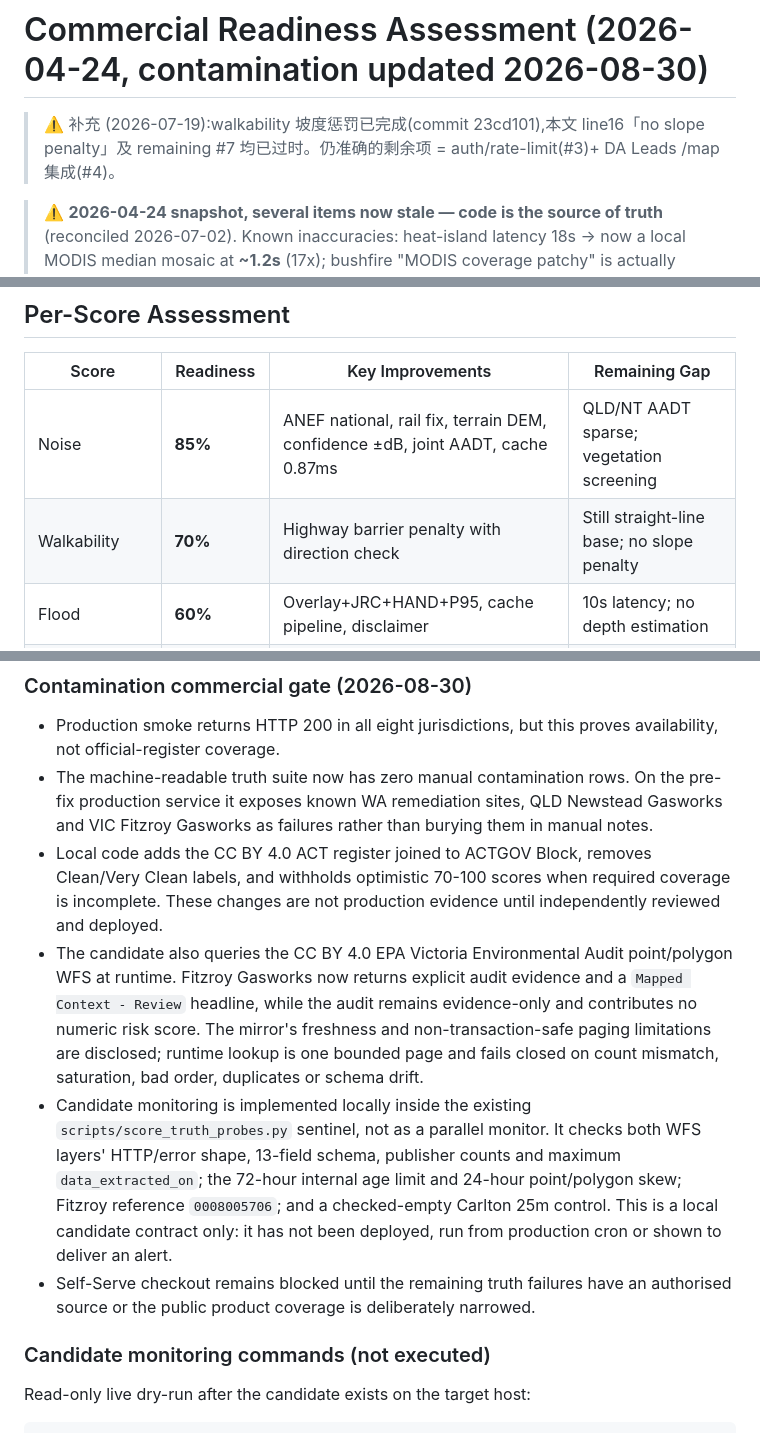
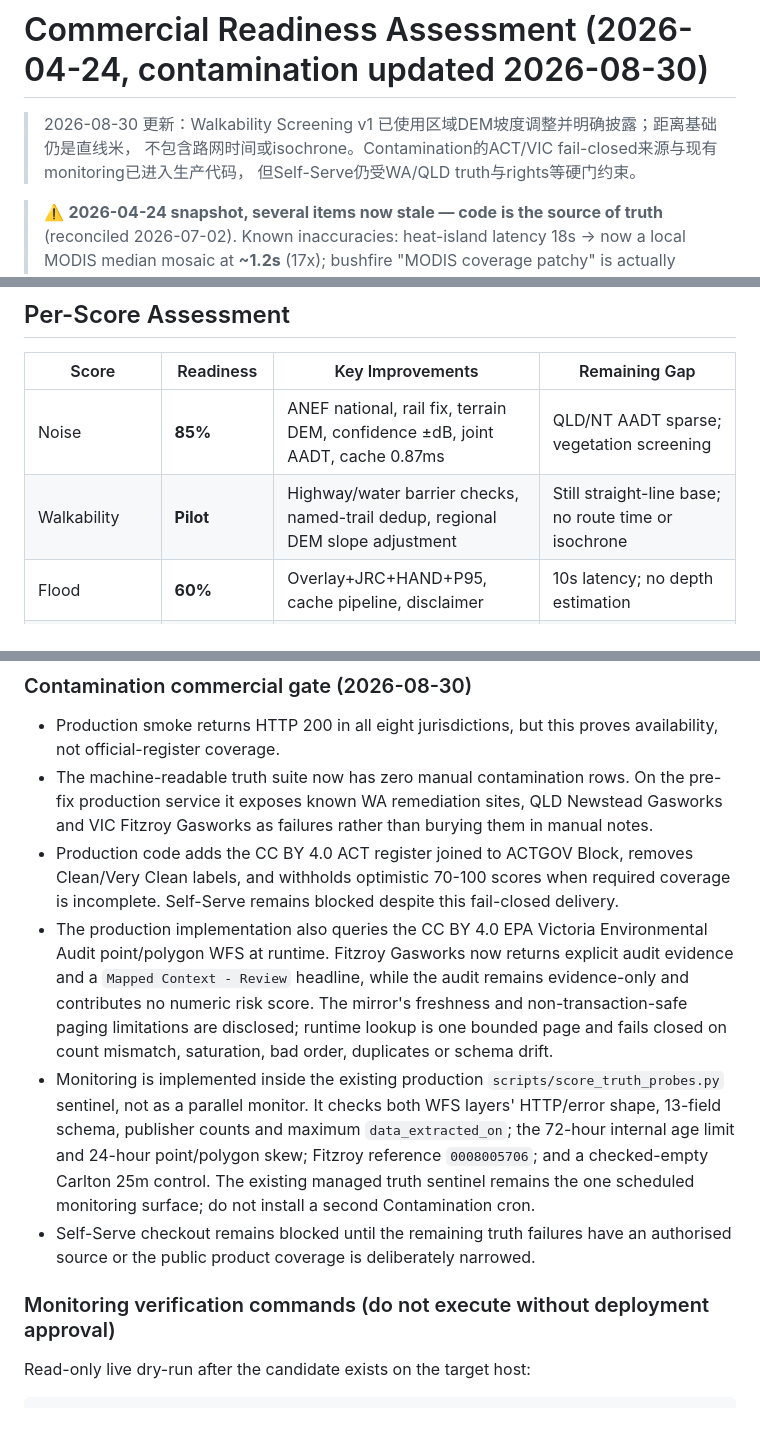
Before and after one commit to resuly/property-scores, a Markdown page: docs/commercial-readiness.md, 3 parts joined by grey strips. GitHub-like rendering.

Commit message:
docs: reconcile API commercial readiness

```diff
--- a/docs/commercial-readiness.md
+++ b/docs/commercial-readiness.md
@@ -1,6 +1,8 @@
 # Commercial Readiness Assessment (2026-04-24, contamination updated 2026-08-30)
 
-> ⚠️ 补充 (2026-07-19):walkability 坡度惩罚已完成(commit 23cd101),本文 line16「no slope penalty」及 remaining #7 均已过时。仍准确的剩余项 = auth/rate-limit(#3)+ DA Leads /map 集成(#4)。
+> 2026-08-30 更新：Walkability Screening v1 已使用区域DEM坡度调整并明确披露；距离基础仍是直线米，
+> 不包含路网时间或isochrone。Contamination的ACT/VIC fail-closed来源与现有monitoring已进入生产代码，
+> 但Self-Serve仍受WA/QLD truth与rights等硬门约束。
 
 > ⚠️ **2026-04-24 snapshot, several items now stale — code is the source of truth**
 > (reconciled 2026-07-02). Known inaccuracies: heat-island latency 18s → now a
@@ -14,7 +16,7 @@
 | Score | Readiness | Key Improvements | Remaining Gap |
 |-------|-----------|-----------------|---------------|
 | Noise | **85%** | ANEF national, rail fix, terrain DEM, confidence ±dB, joint AADT, cache 0.87ms | QLD/NT AADT sparse; vegetation screening |
-| Walkability | **70%** | Highway barrier penalty with direction check | Still straight-line base; no slope penalty |
+| Walkability | **Pilot** | Highway/water barrier checks, named-trail dedup, regional DEM slope adjustment | Still straight-line base; no route time or isochrone |
 | Flood | **60%** | Overlay+JRC+HAND+P95, cache pipeline, disclaimer | 10s latency; no depth estimation |
 | View Quality | **55%** | 6 factors incl. 8-dir horizon angle analysis | No building-level occlusion; no floor level |
 | Solar | 50% | Caveat added | Pure API passthrough; no roof analysis |
@@ -60,28 +62,27 @@ Every score now returns a `disclaimer` or `caveat` field in the API response.
   the pre-fix production service it exposes known WA remediation sites, QLD
   Newstead Gasworks and VIC Fitzroy Gasworks as failures rather than burying
   them in manual notes.
-- Local code adds the CC BY 4.0 ACT register joined to ACTGOV Block, removes
+- Production code adds the CC BY 4.0 ACT register joined to ACTGOV Block, removes
   Clean/Very Clean labels, and withholds optimistic 70-100 scores when required
-  coverage is incomplete. These changes are not production evidence until
-  independently reviewed and deployed.
-- The candidate also queries the CC BY 4.0 EPA Victoria Environmental Audit
+  coverage is incomplete. Self-Serve remains blocked despite this fail-closed delivery.
+- The production implementation also queries the CC BY 4.0 EPA Victoria Environmental Audit
   point/polygon WFS at runtime. Fitzroy Gasworks now returns explicit audit
   evidence and a `Mapped Context - Review` headline, while the audit remains
   evidence-only and contributes no numeric risk score. The mirror's freshness
   and non-transaction-safe paging limitations are disclosed; runtime lookup is
   one bounded page and fails closed on count mismatch, saturation, bad order,
   duplicates or schema drift.
-- Candidate monitoring is implemented locally inside the existing
+- Monitoring is implemented inside the existing production
   `scripts/score_truth_probes.py` sentinel, not as a parallel monitor. It checks
   both WFS layers' HTTP/error shape, 13-field schema, publisher counts and
   maximum `data_extracted_on`; the 72-hour internal age limit and 24-hour
   point/polygon skew; Fitzroy reference `0008005706`; and a checked-empty
-  Carlton 25m control. This is a local candidate contract only: it has not been
-  deployed, run from production cron or shown to deliver an alert.
+  Carlton 25m control. The existing managed truth sentinel remains the one
+  scheduled monitoring surface; do not install a second Contamination cron.
 - Self-Serve checkout remains blocked until the remaining truth failures have
   an authorised source or the public product coverage is deliberately narrowed.
 
-### Candidate monitoring commands (not executed)
+### Monitoring verification commands (do not execute without deployment approval)
 
 Read-only live dry-run after the candidate exists on the target host:
 
```
Also changed, not shown: other parts of docs/commercial-readiness.md (+2 -2 lines).
